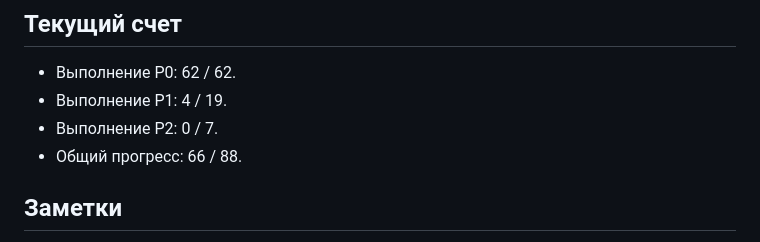
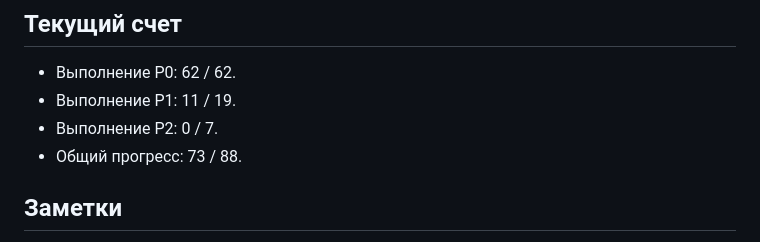
Before and after one commit to kleget/titanit-profdnk-mvp, a Markdown page: docs/TODO.md, the part around one of its changes. GitHub-like rendering.

```diff
--- a/docs/TODO.md
+++ b/docs/TODO.md
@@ -134,9 +134,9 @@
 
 ## Текущий счет
 - Выполнение P0: 62 / 62.
-- Выполнение P1: 4 / 19.
+- Выполнение P1: 11 / 19.
 - Выполнение P2: 0 / 7.
-- Общий прогресс: 66 / 88.
+- Общий прогресс: 73 / 88.
 
 ## Заметки
 - Блокер по P0: нет, обязательный минимум закрыт на 100%.
```
Also changed, not shown: other parts of docs/TODO.md (+7 -7 lines), README.md (+46 -2 lines), docs/PROGRESS.md (+4 -2 lines).
